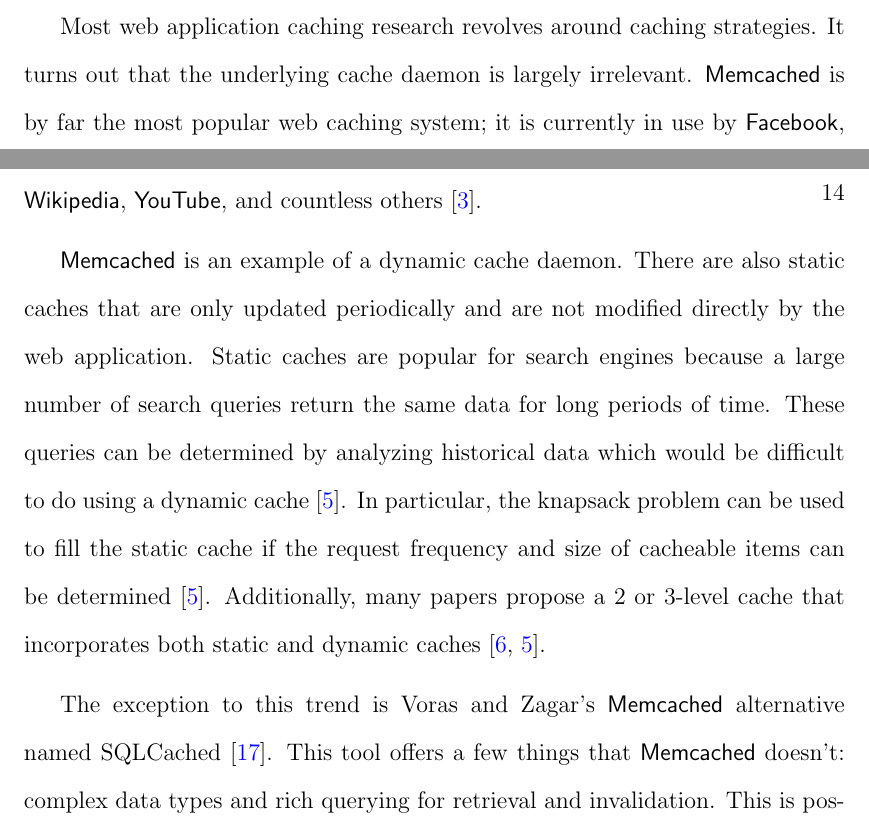
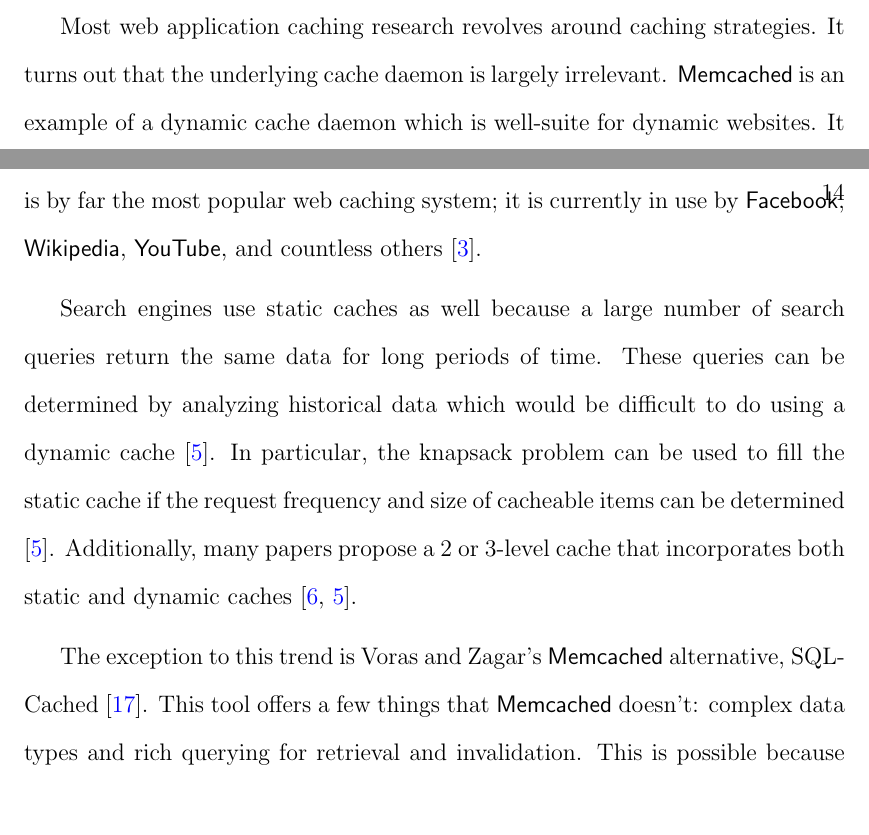
Before and after one commit to marczych/generational-caching-thesis, a LaTeX thesis (thesis.tex): two parts of pages 21 and 22 of 41, joined at a grey line, cut so that both start at the same text, the shorter picture padded with empty space. Compiled offline with pdfLaTeX.

Commit message:
Fix caching technologies section

```diff
--- a/thesis.tex
+++ b/thesis.tex
@@ -346,17 +346,15 @@
 \subsubsection{Caching Technologies}
 Most web application caching research revolves around caching strategies.
 It turns out that the underlying cache daemon is largely irrelevant.
-\textsf{Memcached} is by far the most popular web caching system; it is currently in use by \textsf{Facebook}, \textsf{Wikipedia}, \textsf{YouTube}, and countless others \cite{memcachedDotOrg}.
+\textsf{Memcached} is an example of a dynamic cache daemon which is well-suite for dynamic websites.
+It is by far the most popular web caching system; it is currently in use by \textsf{Facebook}, \textsf{Wikipedia}, \textsf{YouTube}, and countless others \cite{memcachedDotOrg}.
 
-% TODO: The static cache stuff is repeated from the Terminology section but it's useful to convey that they are typically used for search engines.
-\textsf{Memcached} is an example of a dynamic cache daemon.
-There are also static caches that are only updated periodically and are not modified directly by the web application.
-Static caches are popular for search engines because a large number of search queries return the same data for long periods of time.
+Search engines use static caches as well because a large number of search queries return the same data for long periods of time.
 These queries can be determined by analyzing historical data which would be difficult to do using a dynamic cache \cite{designTradeOffsSearchEngine}.
 In particular, the knapsack problem can be used to fill the static cache if the request frequency and size of cacheable items can be determined \cite{designTradeOffsSearchEngine}.
 Additionally, many papers propose a 2 or 3-level cache that incorporates both static and dynamic caches \cite{cacheAdmissionPolicies, designTradeOffsSearchEngine}.
 
-The exception to this trend is Voras and Zagar's \textsf{Memcached} alternative named SQLCached \cite{sqlCached}.
+The exception to this trend is Voras and Zagar's \textsf{Memcached} alternative, SQLCached \cite{sqlCached}.
 This tool offers a few things that \textsf{Memcached} doesn't: complex data types and rich querying for retrieval and invalidation.
 This is possible because SQLCached uses SQLite as its caching mechanism.
 
```
